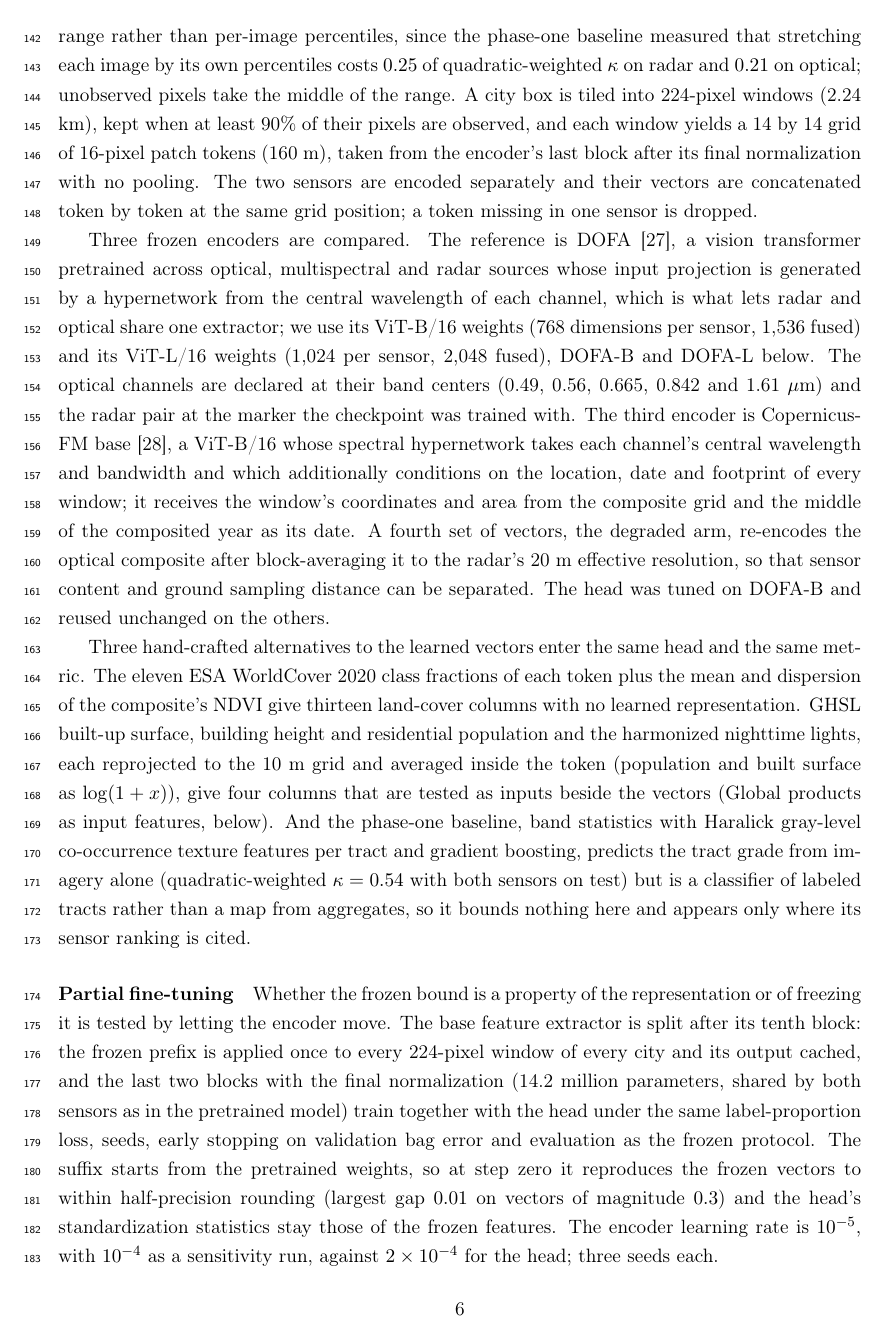
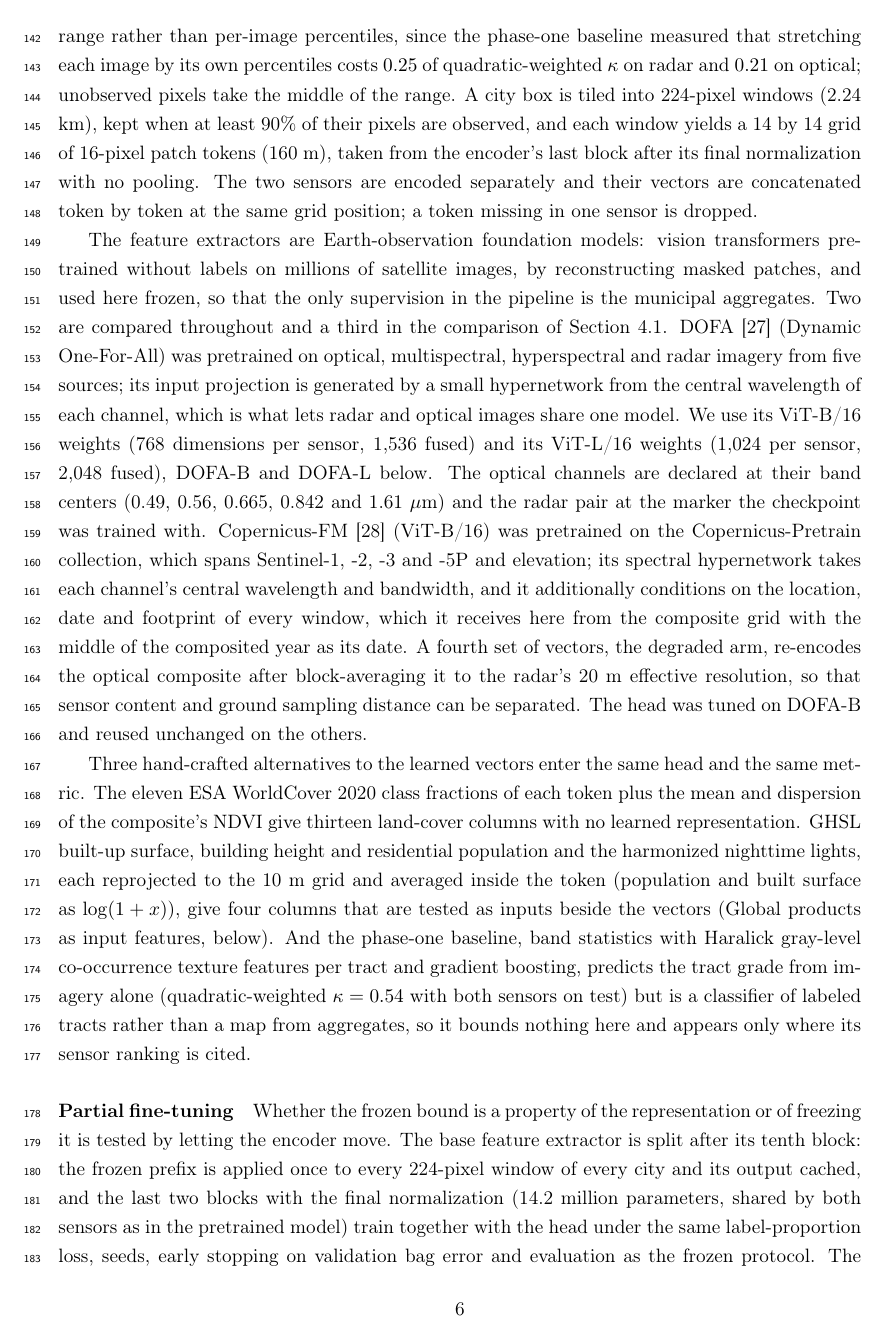
Before and after one commit to dagoPA/sat-insight, a LaTeX paper (docs/manuscript/main.tex): page 6 of 27. Compiled offline with pdfLaTeX.

Commit message:
Métodos: los extractores son modelos fundacionales, nombrados y explicados (DOFA, Copernicus-FM)

```diff
--- a/docs/manuscript/main.tex
+++ b/docs/manuscript/main.tex
@@ -233,18 +233,23 @@ normalization with no pooling. The two sensors are encoded separately and their
 are concatenated token by token at the same grid position; a token missing in one
 sensor is dropped.
 
-Three frozen encoders are compared. The reference is DOFA~\cite{xiong2024}, a vision
-transformer pretrained across optical, multispectral and radar sources whose input
-projection is generated by a hypernetwork from the central wavelength of each channel,
-which is what lets radar and optical share one extractor; we use its ViT-B/16 weights
-(768 dimensions per sensor, 1{,}536 fused) and its ViT-L/16 weights (1{,}024 per sensor,
-2{,}048 fused), DOFA-B and DOFA-L below. The optical channels are
-declared at their band centers (0.49, 0.56, 0.665, 0.842 and 1.61 $\mu$m) and the radar
-pair at the marker the checkpoint was trained with. The third encoder is Copernicus-FM
-base~\cite{wang2025cfm}, a ViT-B/16 whose spectral hypernetwork takes each channel's
-central wavelength and bandwidth and which additionally conditions on the location, date
-and footprint of every window; it receives the window's coordinates and area from the
-composite grid and the middle of the composited year as its date. A fourth set of
+The feature extractors are Earth-observation foundation models: vision transformers
+pretrained without labels on millions of satellite images, by reconstructing masked
+patches, and used here frozen, so that the only supervision in the pipeline is the
+municipal aggregates. Two are compared throughout and a third in the comparison of
+Section~4.1. DOFA~\cite{xiong2024} (Dynamic One-For-All) was pretrained on optical,
+multispectral, hyperspectral and radar imagery from five sources; its input projection
+is generated by a small hypernetwork from the central wavelength of each channel, which
+is what lets radar and optical images share one model. We use its ViT-B/16 weights (768
+dimensions per sensor, 1{,}536 fused) and its ViT-L/16 weights (1{,}024 per sensor,
+2{,}048 fused), DOFA-B and DOFA-L below. The optical channels are declared at their band
+centers (0.49, 0.56, 0.665, 0.842 and 1.61 $\mu$m) and the radar pair at the marker the
+checkpoint was trained with. Copernicus-FM~\cite{wang2025cfm} (ViT-B/16) was pretrained
+on the Copernicus-Pretrain collection, which spans Sentinel-1, -2, -3 and -5P and
+elevation; its spectral hypernetwork takes each channel's central wavelength and
+bandwidth, and it additionally conditions on the location, date and footprint of every
+window, which it receives here from the composite grid with the middle of the composited
+year as its date. A fourth set of
 vectors, the degraded arm, re-encodes the optical composite after block-averaging it to
 the radar's 20 m effective resolution, so that sensor content and ground sampling
 distance can be separated. The head was tuned on DOFA-B and reused unchanged
```
